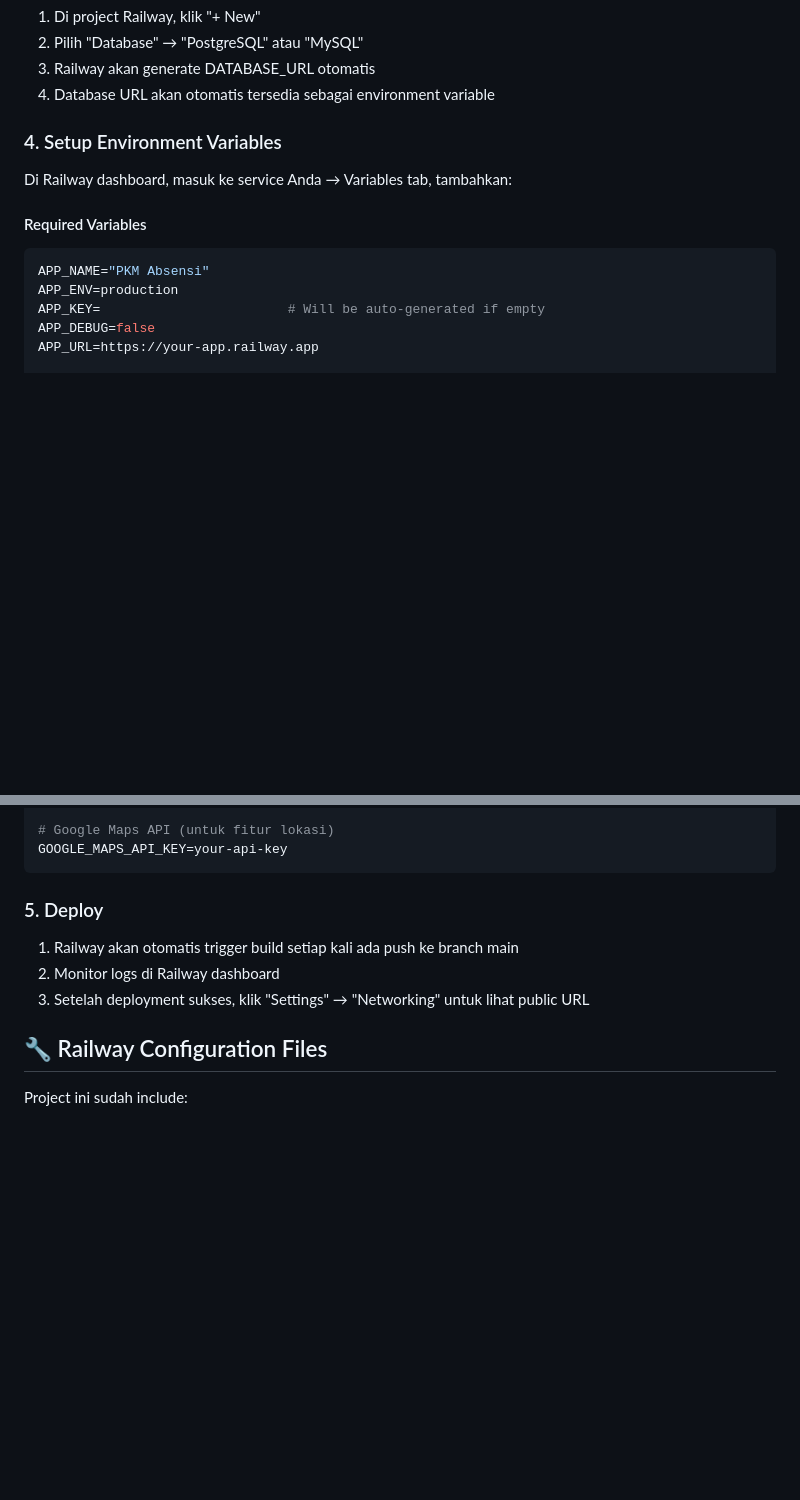
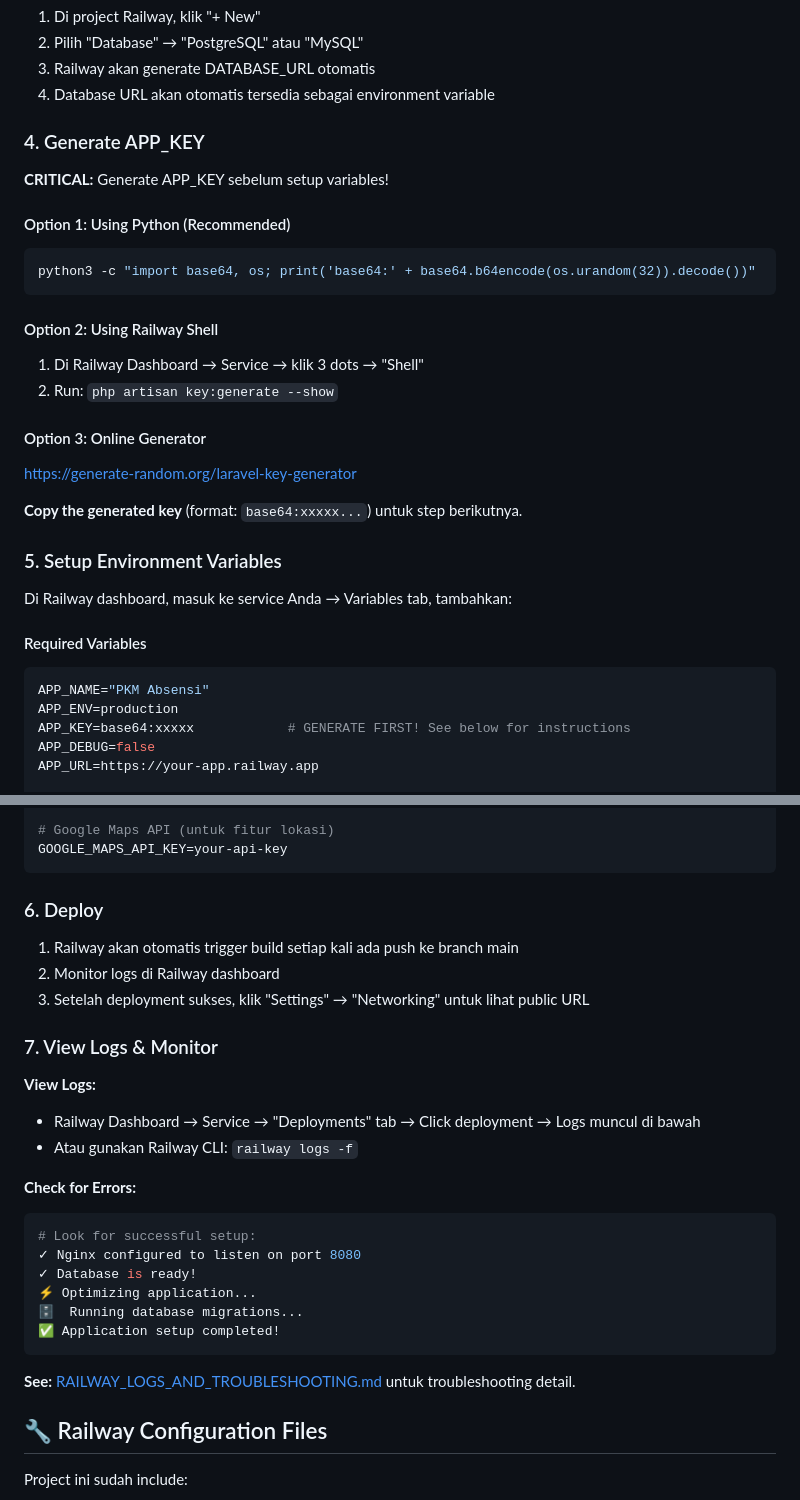
Before and after one commit to rafliaryansyah/pkm-attendances, a Markdown page: RAILWAY_DEPLOYMENT.md, 2 parts joined by grey strips. Drawn GitHub-style; blank space fills up the shorter version.

````diff
--- a/RAILWAY_DEPLOYMENT.md
+++ b/RAILWAY_DEPLOYMENT.md
@@ -62,7 +62,25 @@ Jika belum punya database eksternal:
 3. Railway akan generate DATABASE_URL otomatis
 4. Database URL akan otomatis tersedia sebagai environment variable
 
-### 4. Setup Environment Variables
+### 4. Generate APP_KEY
+
+**CRITICAL:** Generate APP_KEY sebelum setup variables!
+
+#### Option 1: Using Python (Recommended)
+```bash
+python3 -c "import base64, os; print('base64:' + base64.b64encode(os.urandom(32)).decode())"
+```
+
+#### Option 2: Using Railway Shell
+1. Di Railway Dashboard → Service → klik 3 dots → "Shell"
+2. Run: `php artisan key:generate --show`
+
+#### Option 3: Online Generator
+https://generate-random.org/laravel-key-generator
+
+**Copy the generated key** (format: `base64:xxxxx...`) untuk step berikutnya.
+
+### 5. Setup Environment Variables
 
 Di Railway dashboard, masuk ke service Anda → Variables tab, tambahkan:
 
@@ -71,7 +89,7 @@ Di Railway dashboard, masuk ke service Anda → Variables tab, tambahkan:
 ```bash
 APP_NAME="PKM Absensi"
 APP_ENV=production
-APP_KEY=                        # Will be auto-generated if empty
+APP_KEY=base64:xxxxx            # GENERATE FIRST! See below for instructions
 APP_DEBUG=false
 APP_URL=https://your-app.railway.app
 
@@ -111,11 +129,29 @@ MAIL_FROM_NAME="${APP_NAME}"
 GOOGLE_MAPS_API_KEY=your-api-key
 ```
 
-### 5. Deploy
+### 6. Deploy
 
 1. Railway akan otomatis trigger build setiap kali ada push ke branch main
 2. Monitor logs di Railway dashboard
 3. Setelah deployment sukses, klik "Settings" → "Networking" untuk lihat public URL
+
+### 7. View Logs & Monitor
+
+**View Logs:**
+- Railway Dashboard → Service → "Deployments" tab → Click deployment → Logs muncul di bawah
+- Atau gunakan Railway CLI: `railway logs -f`
+
+**Check for Errors:**
+```bash
+# Look for successful setup:
+✓ Nginx configured to listen on port 8080
+✓ Database is ready!
+⚡ Optimizing application...
+🗄️  Running database migrations...
+✅ Application setup completed!
+```
+
+**See:** [RAILWAY_LOGS_AND_TROUBLESHOOTING.md](./RAILWAY_LOGS_AND_TROUBLESHOOTING.md) untuk troubleshooting detail.
 
 ## 🔧 Railway Configuration Files
 
````
Also changed, not shown: RAILWAY_LOGS_AND_TROUBLESHOOTING.md (added, +345 -0 lines).
